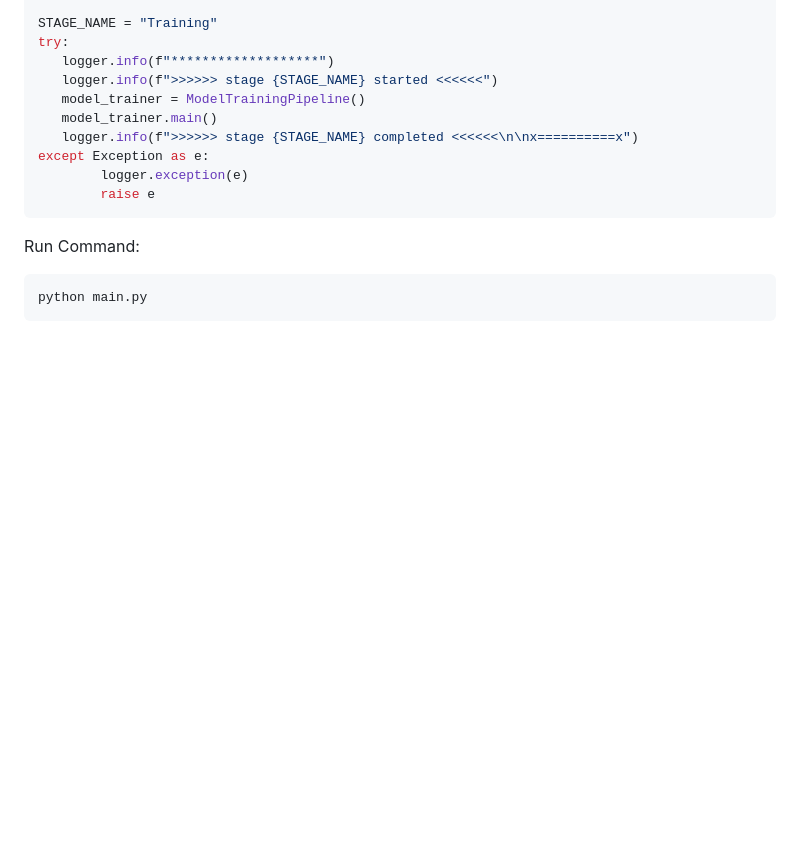
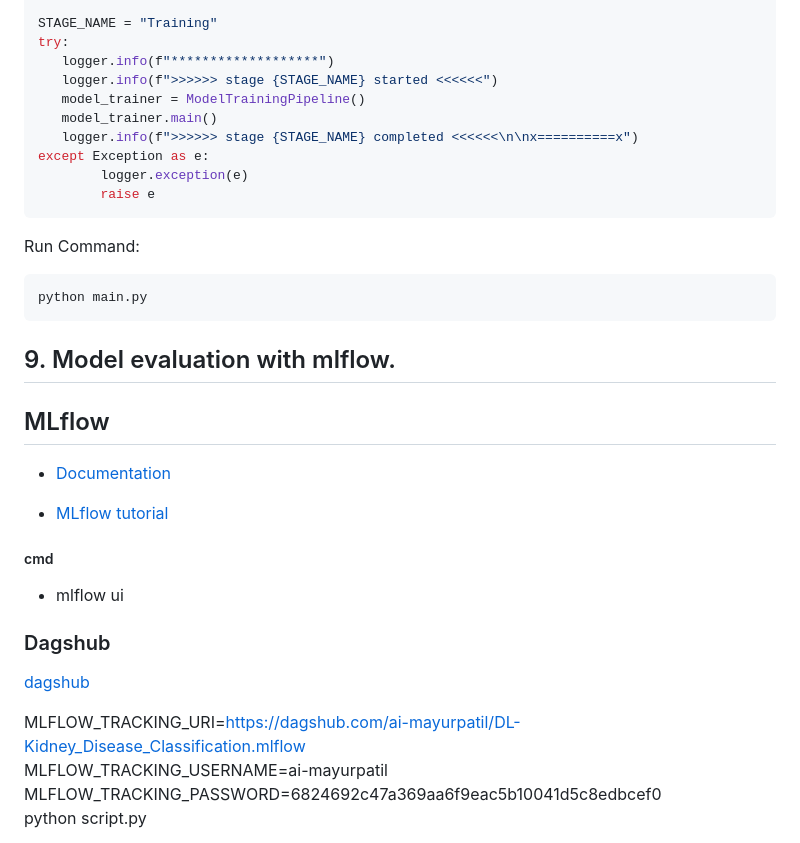
Before and after one commit to ai-mayurpatil/DL-Kidney_Disease_Classification, a Markdown page: README.md, the part around the change printed below. Drawn GitHub-style; blank space fills up the shorter version.

Commit message:
readme update for mlflow done

````diff
--- a/README.md
+++ b/README.md
@@ -884,3 +884,21 @@ Run Command:
 ```bash
 python main.py
 ```
+## 9. Model evaluation with mlflow.
+## MLflow
+
+- [Documentation](https://mlflow.org/docs/latest/index.html)
+
+- [MLflow tutorial](https://youtu.be/qdcHHrsXA48?si=bD5vDS60akNphkem)
+
+##### cmd
+- mlflow ui
+
+### Dagshub
+[dagshub](https://dagshub.com/)
+
+MLFLOW_TRACKING_URI=https://dagshub.com/ai-mayurpatil/DL-Kidney_Disease_Classification.mlflow \
+MLFLOW_TRACKING_USERNAME=ai-mayurpatil \
+MLFLOW_TRACKING_PASSWORD=6824692c47a369aa6f9eac5b10041d5c8edbcef0 \
+python script.py
+
````
Also changed, not shown: other parts of README.md (+168 -0 lines).
